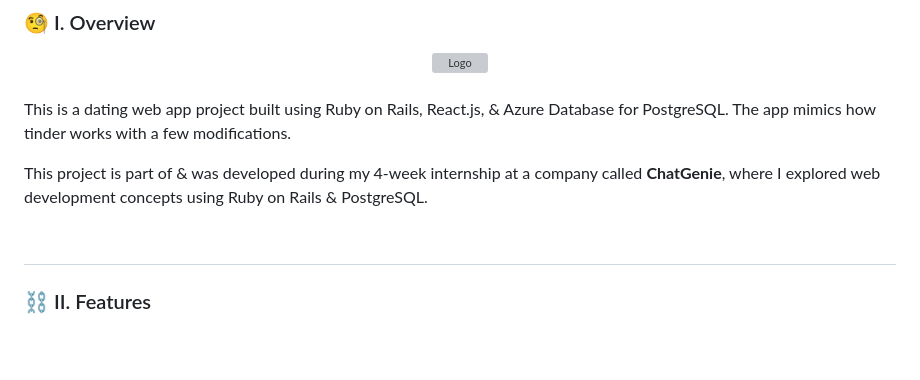
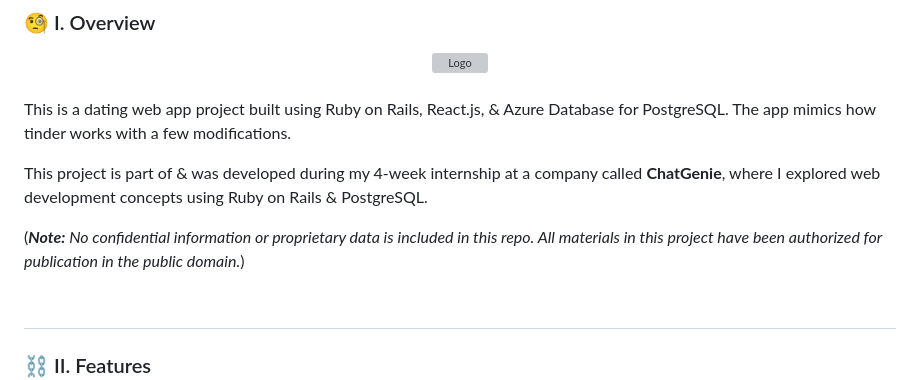
Before and after one commit to m3mentomor1/OneSwipe, a Markdown page: README.md, the part around the change. GitHub-like rendering; blank space fills up the shorter version; grey boxes are pictures that could not be loaded.

```diff
--- a/README.md
+++ b/README.md
@@ -10,6 +10,8 @@
 This is a dating web app project built using Ruby on Rails, React.js, & Azure Database for PostgreSQL. The app mimics how tinder works with a few modifications.
 
 This project is part of & was developed during my 4-week internship at a company called **ChatGenie**, where I explored web development concepts using Ruby on Rails & PostgreSQL.
+
+(***Note:** No confidential information or proprietary data is included in this repo. All materials in this project have been authorized for publication in the public domain.*)
 <br><br>
 ##
 
```
